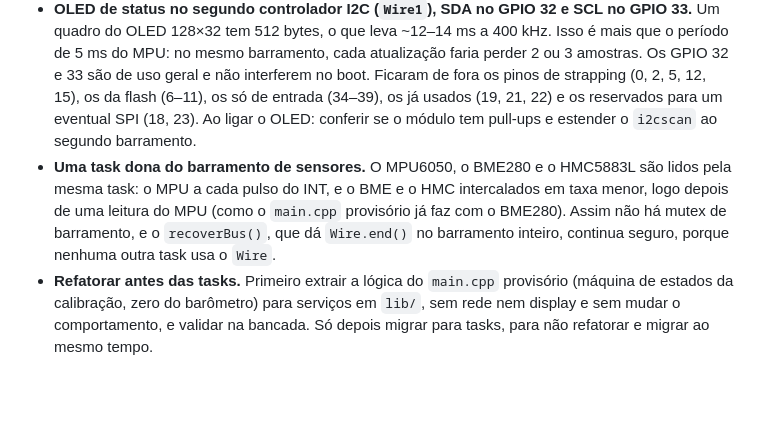
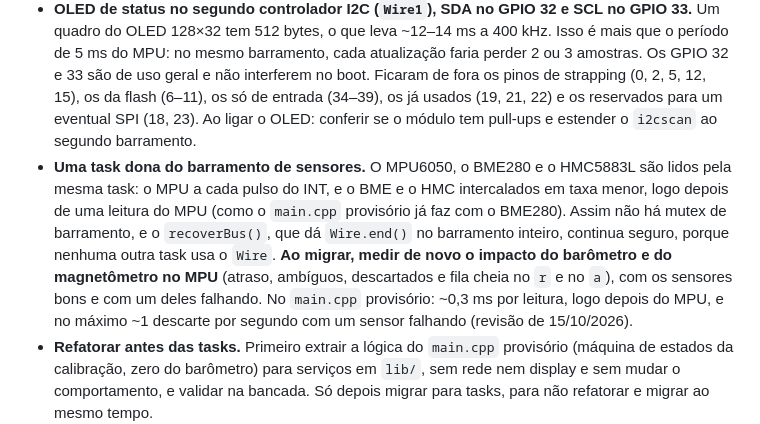
Before and after one commit to rigelsss/attitude-indicator, a Markdown page: docs/plano.md, the part around the change. Rendered like a GitHub page; blank space fills up the shorter version.

Commit message:
docs: registrar validacoes de calibracao e verificacoes antes das tasks

```diff
--- a/docs/plano.md
+++ b/docs/plano.md
@@ -30,7 +30,7 @@ Cada etapa termina com algo **demonstrável**. Tópico da disciplina entre colch
 - **B em `WIFI_AP_STA`.** No ESP32, a interface STA usa o MAC base e o softAP usa o MAC base + 1. O `PEER_MAC` do A é o MAC base do B (`…:8A:B4`). Em `WIFI_AP` puro, o B só receberia em `…:8A:B5`, e os pacotes não chegariam. Com `WIFI_AP_STA`, o MAC base continua valendo. O B nunca chama `WiFi.begin()`, para o STA não varrer canais e tirar o rádio do canal 1.
 - **Canal fixo no A.** O A fica em `WIFI_STA` sem se associar a nenhum AP, então o canal é fixado com `esp_wifi_set_channel(ESPNOW_CHANNEL, WIFI_SECOND_CHAN_NONE)` antes de registrar o peer.
 - **OLED de status no segundo controlador I2C (`Wire1`), SDA no GPIO 32 e SCL no GPIO 33.** Um quadro do OLED 128×32 tem 512 bytes, o que leva ~12–14 ms a 400 kHz. Isso é mais que o período de 5 ms do MPU: no mesmo barramento, cada atualização faria perder 2 ou 3 amostras. Os GPIO 32 e 33 são de uso geral e não interferem no boot. Ficaram de fora os pinos de strapping (0, 2, 5, 12, 15), os da flash (6–11), os só de entrada (34–39), os já usados (19, 21, 22) e os reservados para um eventual SPI (18, 23). Ao ligar o OLED: conferir se o módulo tem pull-ups e estender o `i2cscan` ao segundo barramento.
-- **Uma task dona do barramento de sensores.** O MPU6050, o BME280 e o HMC5883L são lidos pela mesma task: o MPU a cada pulso do INT, e o BME e o HMC intercalados em taxa menor, logo depois de uma leitura do MPU (como o `main.cpp` provisório já faz com o BME280). Assim não há mutex de barramento, e o `recoverBus()`, que dá `Wire.end()` no barramento inteiro, continua seguro, porque nenhuma outra task usa o `Wire`.
+- **Uma task dona do barramento de sensores.** O MPU6050, o BME280 e o HMC5883L são lidos pela mesma task: o MPU a cada pulso do INT, e o BME e o HMC intercalados em taxa menor, logo depois de uma leitura do MPU (como o `main.cpp` provisório já faz com o BME280). Assim não há mutex de barramento, e o `recoverBus()`, que dá `Wire.end()` no barramento inteiro, continua seguro, porque nenhuma outra task usa o `Wire`. **Ao migrar, medir de novo o impacto do barômetro e do magnetômetro no MPU** (atraso, ambíguos, descartados e fila cheia no `r` e no `a`), com os sensores bons e com um deles falhando. No `main.cpp` provisório: ~0,3 ms por leitura, logo depois do MPU, e no máximo ~1 descarte por segundo com um sensor falhando (revisão de 15/10/2026).
 - **Refatorar antes das tasks.** Primeiro extrair a lógica do `main.cpp` provisório (máquina de estados da calibração, zero do barômetro) para serviços em `lib/`, sem rede nem display e sem mudar o comportamento, e validar na bancada. Só depois migrar para tasks, para não refatorar e migrar ao mesmo tempo.
   - **Adiada em 15/10/2026, por decisão do autor,** para outro momento. Ela continua sendo **pré-requisito das tasks FreeRTOS**: antes de migrar para tasks, ou se faz a refatoração, ou se revê esta decisão. Situação em 15/10: `main.cpp` provisório com ~1 450 linhas, que misturam aquisição pelo INT, janelas de estatística (`r` e `c`), máquinas de estado das calibrações (`g`, `6`, `z`, `m`), zero do barômetro, filtro da proa, fluxos (`a`, `b`, `p`) e console serial. Na retomada, o primeiro passo é um plano, sem código: módulos e responsabilidades, o que vira lógica pura testável no `native`, o que sobra no `main.cpp`, ordem de extração (um módulo por vez, com compilação, testes e conferência curta na bancada) e o que não muda (comandos, mensagens e constantes).
 - **Gravações na NVS.** Acontecem só em eventos de calibração (`g`, `6`, `z` e o bias do boot), não periodicamente. Durante uma escrita na flash, o cache fica desligado nos dois núcleos, então mover a gravação para uma task de baixa prioridade não evita a pausa da amostragem. A lacuna é aceita: se passar de `FUSION_MAX_DT_MS`, a fusão reinicia como em qualquer lacuna.
```
Also changed, not shown: docs/barometro.md (+1 -1 lines), docs/fusao.md (+1 -1 lines).
